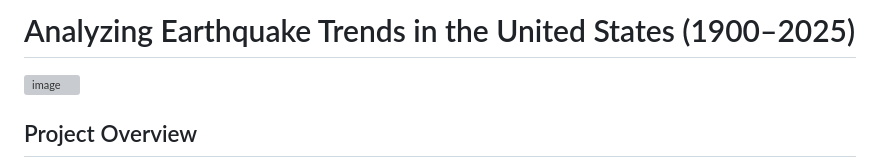
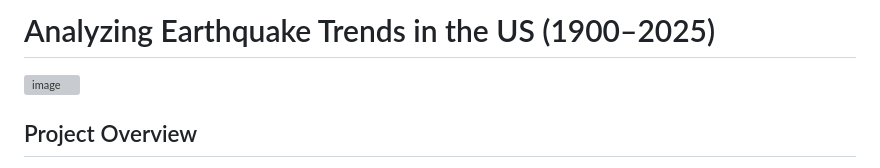
Before and after one commit to sualehalam/Analyzing-Earthquake-Trends-US-1900-2025-, a Markdown page: README.md, the part around the change. Rendered like a GitHub page; grey boxes are pictures that could not be loaded.

```diff
--- a/README.md
+++ b/README.md
@@ -1,4 +1,4 @@
-# Analyzing Earthquake Trends in the United States (1900–2025)
+# Analyzing Earthquake Trends in the US (1900–2025)
 <img width="800" height="603" alt="image" src="https://github.com/user-attachments/assets/0db4ed12-ad50-45f4-be88-2f36c552c1c8" />
 
 ## Project Overview
```
